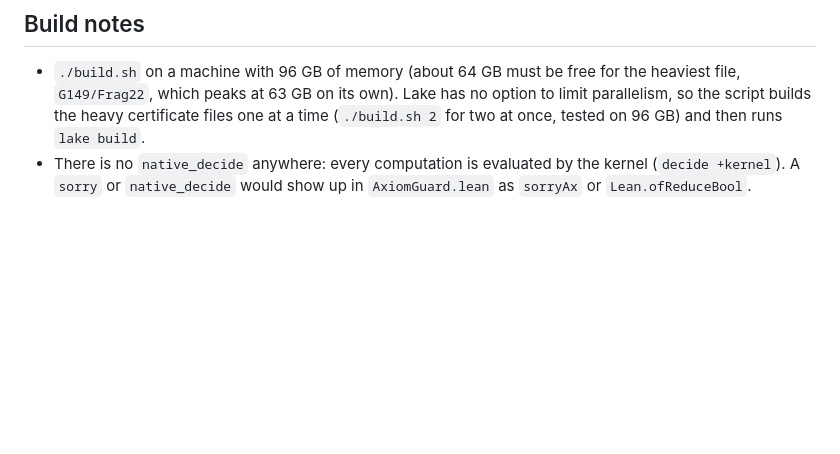
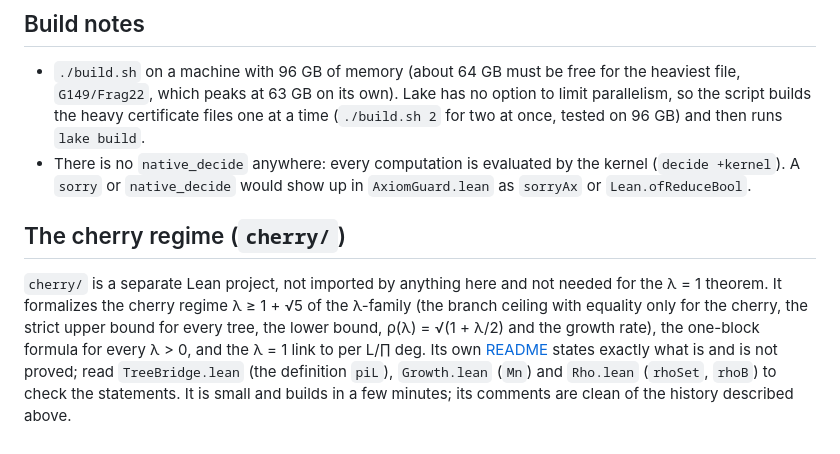
Before and after one commit to DrMurphyIsIn/brualdi-goldwasser, a Markdown page: formalization/READING_GUIDE.md, the part around the change. Drawn GitHub-style; blank space fills up the shorter version.

```diff
--- a/formalization/READING_GUIDE.md
+++ b/formalization/READING_GUIDE.md
@@ -53,3 +53,13 @@ definitions of `UTree`, `usize`, `Aobj`, `realize`, `aGraph`), `BGSpiderRule.lea
   then runs `lake build`.
 - There is no `native_decide` anywhere: every computation is evaluated by the kernel (`decide +kernel`).
   A `sorry` or `native_decide` would show up in `AxiomGuard.lean` as `sorryAx` or `Lean.ofReduceBool`.
+
+## The cherry regime (`cherry/`)
+
+`cherry/` is a separate Lean project, not imported by anything here and not needed for the λ = 1 theorem.
+It formalizes the cherry regime λ ≥ 1 + √5 of the λ-family (the branch ceiling with equality only for the
+cherry, the strict upper bound for every tree, the lower bound, ρ(λ) = √(1 + λ/2) and the growth rate), the
+one-block formula for every λ > 0, and the λ = 1 link to per L/∏ deg. Its own
+[README](cherry/README.md) states exactly what is and is not proved; read `TreeBridge.lean` (the
+definition `piL`), `Growth.lean` (`Mn`) and `Rho.lean` (`rhoSet`, `rhoB`) to check the statements. It is
+small and builds in a few minutes; its comments are clean of the history described above.
```
Also changed, not shown: README.md (+40 -0 lines).
